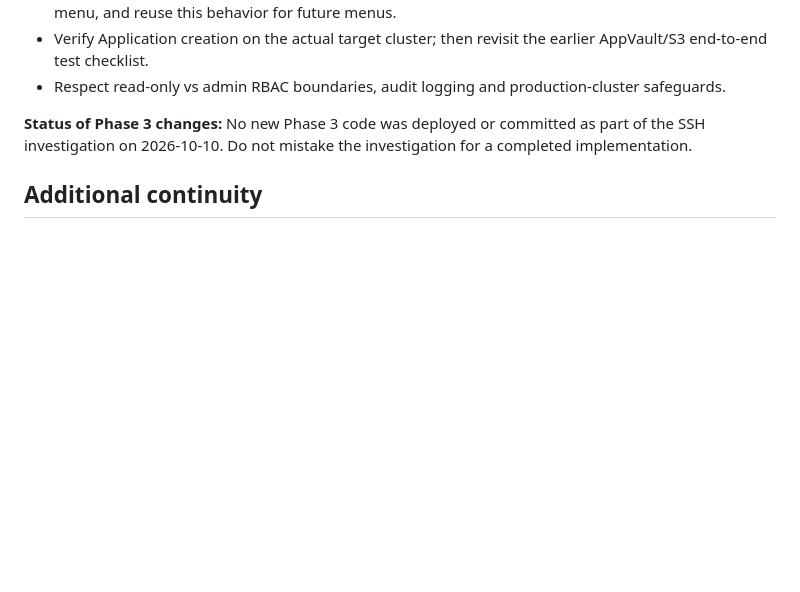
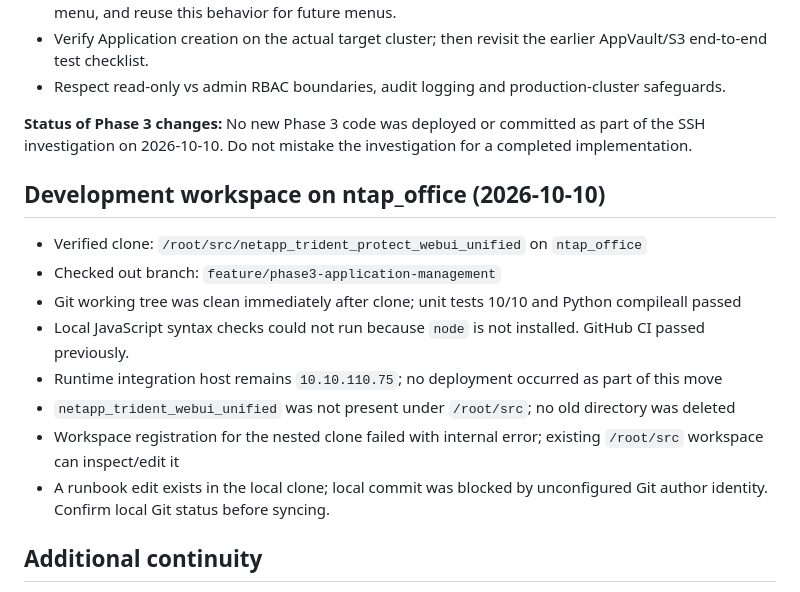
Before and after one commit to supawatnick/netapp_trident_protect_webui_unified, a Markdown page: docs/TRIDENTDEV-SSH-RUNBOOK.md, the part around the change. Rendered like a GitHub page; blank space fills up the shorter version.

Commit message:
docs: register new ntap_office development clone in handoff runbook

```diff
--- a/docs/TRIDENTDEV-SSH-RUNBOOK.md
+++ b/docs/TRIDENTDEV-SSH-RUNBOOK.md
@@ -84,6 +84,17 @@ Known next review items:
 
 **Status of Phase 3 changes:** No new Phase 3 code was deployed or committed as part of the SSH investigation on 2026-10-10. Do not mistake the investigation for a completed implementation.
 
+## Development workspace on ntap_office (2026-10-10)
+
+- Verified clone: `/root/src/netapp_trident_protect_webui_unified` on `ntap_office`
+- Checked out branch: `feature/phase3-application-management`
+- Git working tree was clean immediately after clone; unit tests 10/10 and Python compileall passed
+- Local JavaScript syntax checks could not run because `node` is not installed. GitHub CI passed previously.
+- Runtime integration host remains `10.10.110.75`; no deployment occurred as part of this move
+- `netapp_trident_webui_unified` was not present under `/root/src`; no old directory was deleted
+- Workspace registration for the nested clone failed with internal error; existing `/root/src` workspace can inspect/edit it
+- A runbook edit exists in the local clone; local commit was blocked by unconfigured Git author identity. Confirm local Git status before syncing.
+
 ## Additional continuity
 
 An orchestration-side reference file was created at `/root/src/docs/TRIDENTDEV-SSH-RUNBOOK.md`, but **this repository copy is the canonical handoff** for future chats.
```
